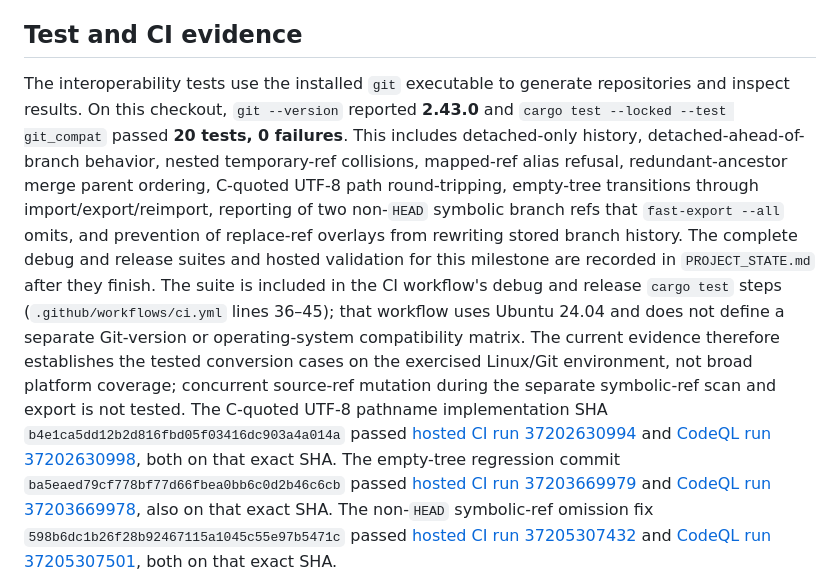
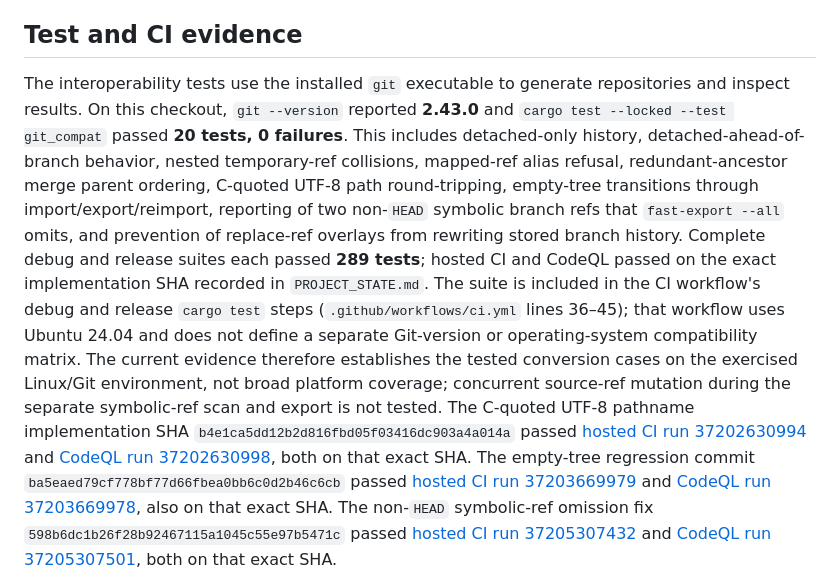
Before and after one commit to kakarot700/newgit, a Markdown page: docs/GIT_COMPATIBILITY_MATRIX.md, the part around the change. Drawn GitHub-style.

```diff
--- a/docs/GIT_COMPATIBILITY_MATRIX.md
+++ b/docs/GIT_COMPATIBILITY_MATRIX.md
@@ -49,7 +49,7 @@ NewGit computes internal object IDs as SHA-256 over its own canonical object enc
 
 ## Test and CI evidence
 
-The interoperability tests use the installed `git` executable to generate repositories and inspect results. On this checkout, `git --version` reported **2.43.0** and `cargo test --locked --test git_compat` passed **20 tests, 0 failures**. This includes detached-only history, detached-ahead-of-branch behavior, nested temporary-ref collisions, mapped-ref alias refusal, redundant-ancestor merge parent ordering, C-quoted UTF-8 path round-tripping, empty-tree transitions through import/export/reimport, reporting of two non-`HEAD` symbolic branch refs that `fast-export --all` omits, and prevention of replace-ref overlays from rewriting stored branch history. The complete debug and release suites and hosted validation for this milestone are recorded in `PROJECT_STATE.md` after they finish. The suite is included in the CI workflow's debug and release `cargo test` steps (`.github/workflows/ci.yml` lines 36–45); that workflow uses Ubuntu 24.04 and does not define a separate Git-version or operating-system compatibility matrix. The current evidence therefore establishes the tested conversion cases on the exercised Linux/Git environment, not broad platform coverage; concurrent source-ref mutation during the separate symbolic-ref scan and export is not tested.
+The interoperability tests use the installed `git` executable to generate repositories and inspect results. On this checkout, `git --version` reported **2.43.0** and `cargo test --locked --test git_compat` passed **20 tests, 0 failures**. This includes detached-only history, detached-ahead-of-branch behavior, nested temporary-ref collisions, mapped-ref alias refusal, redundant-ancestor merge parent ordering, C-quoted UTF-8 path round-tripping, empty-tree transitions through import/export/reimport, reporting of two non-`HEAD` symbolic branch refs that `fast-export --all` omits, and prevention of replace-ref overlays from rewriting stored branch history. Complete debug and release suites each passed **289 tests**; hosted CI and CodeQL passed on the exact implementation SHA recorded in `PROJECT_STATE.md`. The suite is included in the CI workflow's debug and release `cargo test` steps (`.github/workflows/ci.yml` lines 36–45); that workflow uses Ubuntu 24.04 and does not define a separate Git-version or operating-system compatibility matrix. The current evidence therefore establishes the tested conversion cases on the exercised Linux/Git environment, not broad platform coverage; concurrent source-ref mutation during the separate symbolic-ref scan and export is not tested.
 The C-quoted UTF-8 pathname implementation SHA `b4e1ca5dd12b2d816fbd05f03416dc903a4a014a` passed [hosted CI run 37202630994](https://github.com/kakarot700/newgit/actions/runs/37202630994) and [CodeQL run 37202630998](https://github.com/kakarot700/newgit/actions/runs/37202630998), both on that exact SHA. The empty-tree regression commit `ba5eaed79cf778bf77d66fbea0bb6c0d2b46c6cb` passed [hosted CI run 37203669979](https://github.com/kakarot700/newgit/actions/runs/37203669979) and [CodeQL run 37203669978](https://github.com/kakarot700/newgit/actions/runs/37203669978), also on that exact SHA. The non-`HEAD` symbolic-ref omission fix `598b6dc1b26f28b92467115a1045c55e97b5471c` passed [hosted CI run 37205307432](https://github.com/kakarot700/newgit/actions/runs/37205307432) and [CodeQL run 37205307501](https://github.com/kakarot700/newgit/actions/runs/37205307501), both on that exact SHA.
 
 The existing test inventory is summarized in `TEST_MATRIX.md` (lines 30, 54–57, 64–73), and the conversion mapping and known limitations are documented in `docs/GIT_COMPAT.md` and `KNOWN_LIMITATIONS.md`. Neither document should be read as extending the automated evidence listed above.
```
Also changed, not shown: PROJECT_STATE.md (+4 -2 lines), TEST_MATRIX.md (+4 -0 lines).
